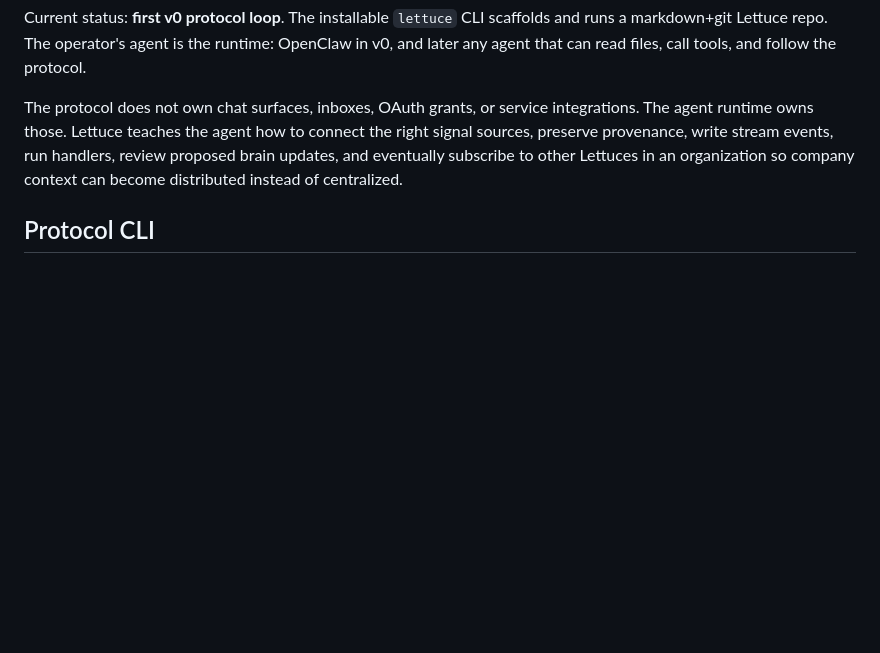
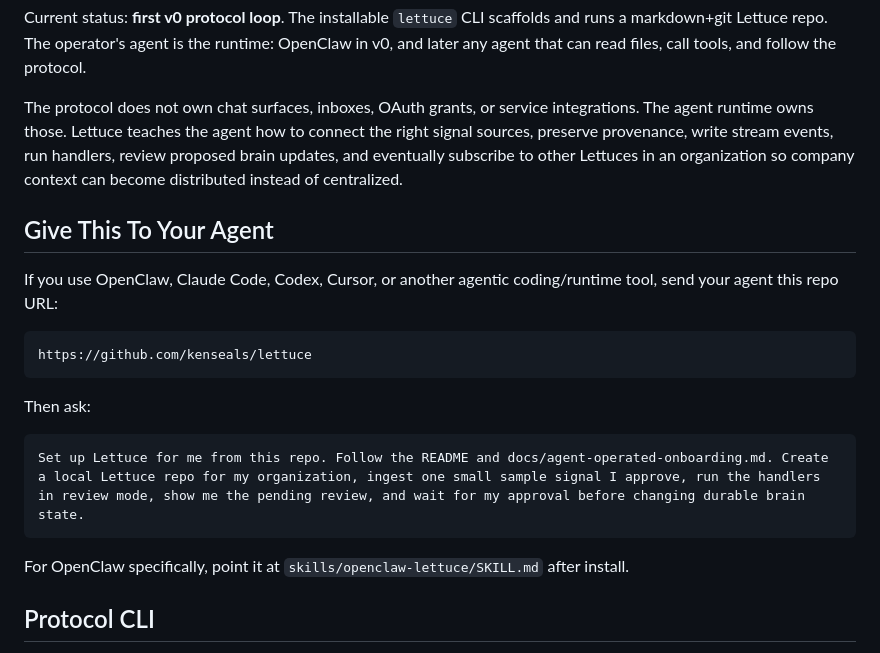
Before and after one commit to kenseals/lettuce, a Markdown page: README.md, the part around the change. Rendered like a GitHub page; blank space fills up the shorter version.

Commit message:
docs: add give this to your agent entrypoint

````diff
--- a/README.md
+++ b/README.md
@@ -7,6 +7,22 @@ It gives the agent a markdown+git work brain for one organization, a stream mode
 Current status: **first v0 protocol loop**. The installable `lettuce` CLI scaffolds and runs a markdown+git Lettuce repo. The operator's agent is the runtime: OpenClaw in v0, and later any agent that can read files, call tools, and follow the protocol.
 
 The protocol does not own chat surfaces, inboxes, OAuth grants, or service integrations. The agent runtime owns those. Lettuce teaches the agent how to connect the right signal sources, preserve provenance, write stream events, run handlers, review proposed brain updates, and eventually subscribe to other Lettuces in an organization so company context can become distributed instead of centralized.
+
+## Give This To Your Agent
+
+If you use OpenClaw, Claude Code, Codex, Cursor, or another agentic coding/runtime tool, send your agent this repo URL:
+
+```text
+https://github.com/kenseals/lettuce
+```
+
+Then ask:
+
+```text
+Set up Lettuce for me from this repo. Follow the README and docs/agent-operated-onboarding.md. Create a local Lettuce repo for my organization, ingest one small sample signal I approve, run the handlers in review mode, show me the pending review, and wait for my approval before changing durable brain state.
+```
+
+For OpenClaw specifically, point it at `skills/openclaw-lettuce/SKILL.md` after install.
 
 ## Protocol CLI
 
````
